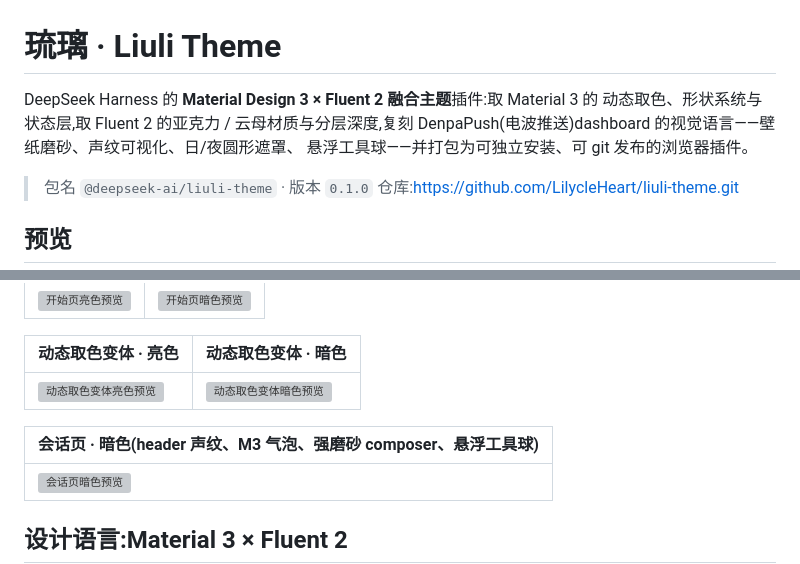
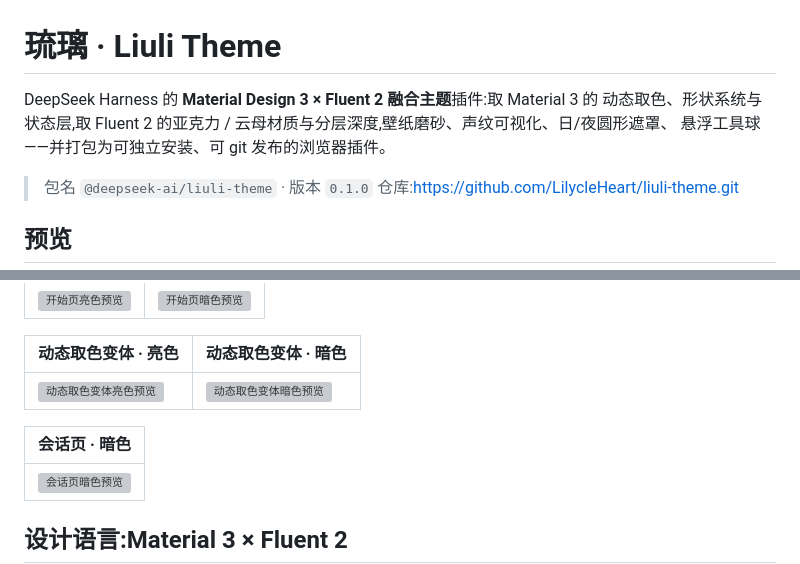
Before and after one commit to LilycleHeart/dsh-liuli-ui-enhance, a Markdown page: README.md, 2 parts joined by grey strips. GitHub-like rendering; grey boxes are pictures that could not be loaded.

Commit message:
Refine README content for clarity and conciseness
Removed redundant phrases and improved clarity in the README.

```diff
--- a/README.md
+++ b/README.md
@@ -1,8 +1,7 @@
 # 琉璃 · Liuli Theme
 
 DeepSeek Harness 的 **Material Design 3 × Fluent 2 融合主题**插件:取 Material 3 的
-动态取色、形状系统与状态层,取 Fluent 2 的亚克力 / 云母材质与分层深度,复刻
-DenpaPush(电波推送)dashboard 的视觉语言——壁纸磨砂、声纹可视化、日/夜圆形遮罩、
+动态取色、形状系统与状态层,取 Fluent 2 的亚克力 / 云母材质与分层深度,壁纸磨砂、声纹可视化、日/夜圆形遮罩、
 悬浮工具球——并打包为可独立安装、可 git 发布的浏览器插件。
 
 > 包名 `@deepseek-ai/liuli-theme` · 版本 `0.1.0`
@@ -20,7 +19,7 @@ DenpaPush(电波推送)dashboard 的视觉语言——壁纸磨砂、声纹可
 | --- | --- |
 | ![动态取色变体亮色预览](docs/preview-color-light.png) | ![动态取色变体暗色预览](docs/preview-color-dark.png) |
 
-| 会话页 · 暗色(header 声纹、M3 气泡、强磨砂 composer、悬浮工具球) |
+| 会话页 · 暗色 |
 | --- |
 | ![会话页暗色预览](docs/preview-session-dark.png) |
 
```
